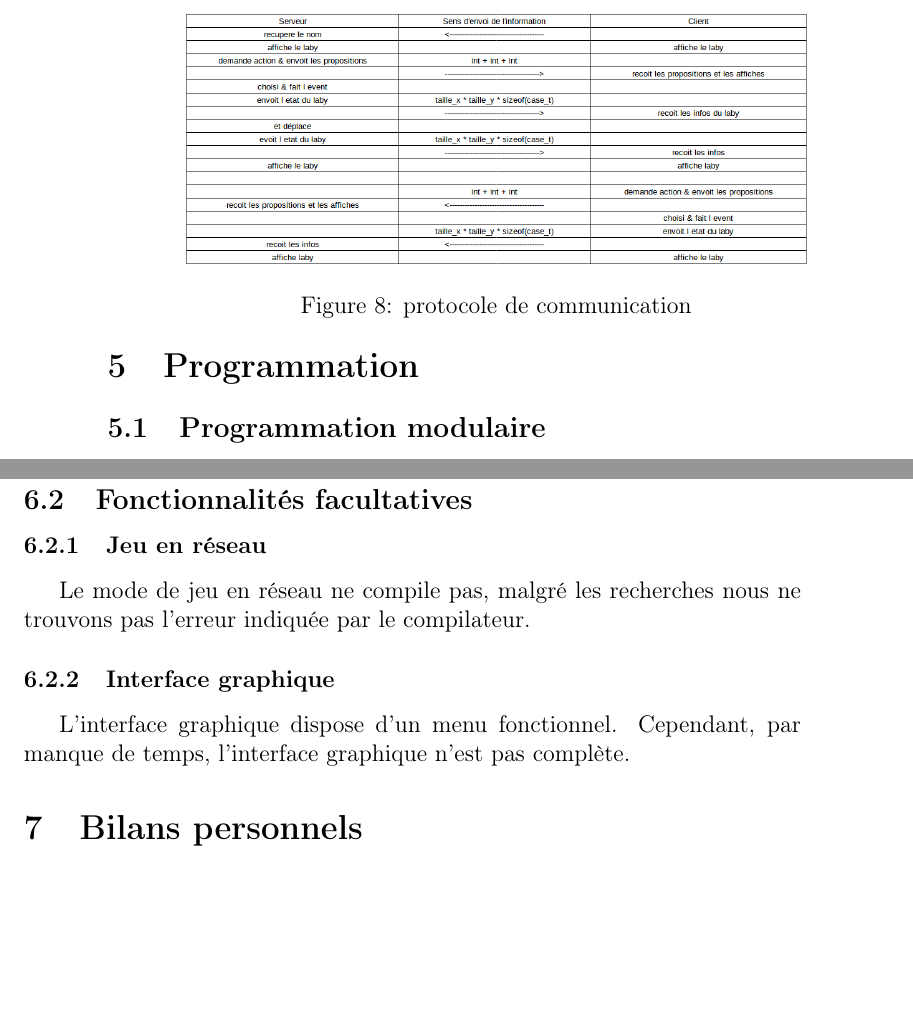
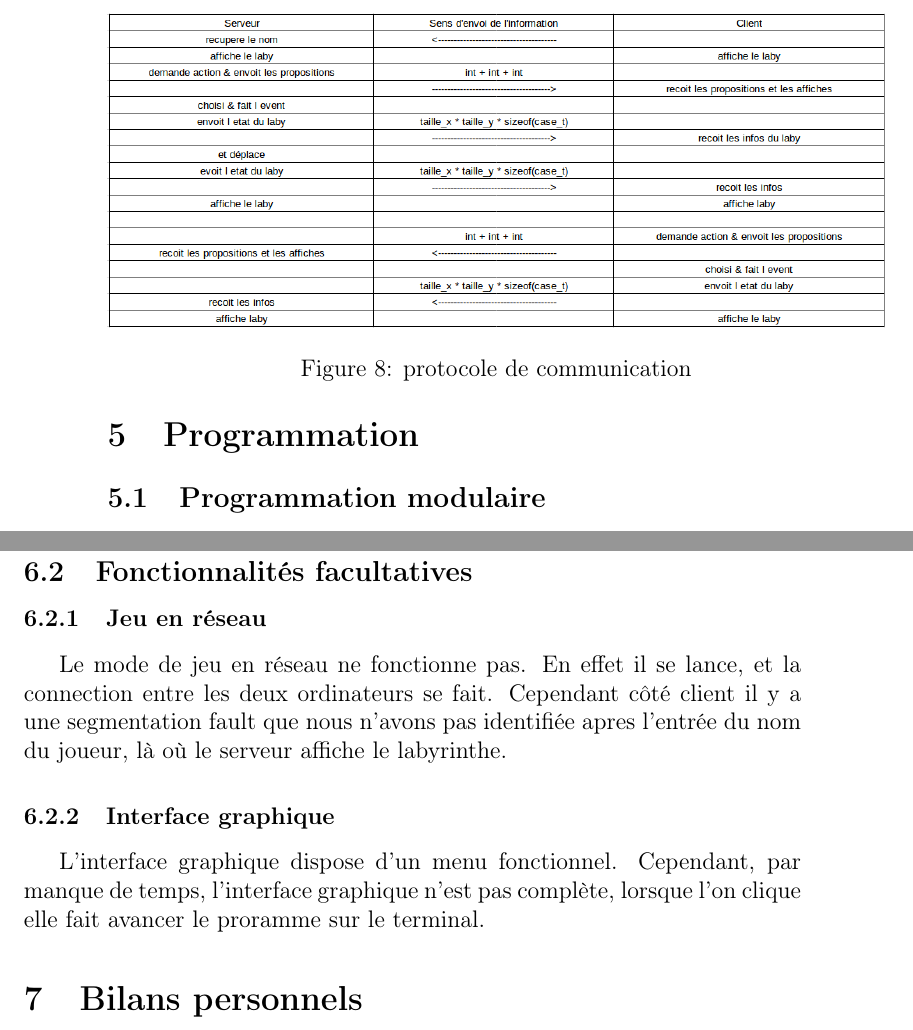
Before and after one commit to Meiiah/EraDUCKation, a LaTeX document (dossier/doc.tex): two parts of pages 10 and 15 of 15 before the commit and two parts of pages 10 and 15 of 16 after it, joined at a grey line, cut so that both start at the same text, the shorter picture padded with empty space. Compiled offline with pdfLaTeX.

Commit message:
tout beauuu

```diff
--- a/dossier/doc.tex
+++ b/dossier/doc.tex
@@ -148,10 +148,11 @@ apporte une nouvelle façon de jouer à EraDUCKation. En effet sur un tour, le p
 \includegraphics[width=0.5\textwidth]{IMG/tour_cam.png}
 \caption{Tour en multi (bon et mauvais dieu}
 \end{figure}
+
 Nous avons aussi commencé un multijoueur en réseau qui utilise ce protocole de communication en réseau.
 \begin{figure}[h]
 \centering
-\includegraphics[width=0.8\textwidth]{IMG/reseau.png}
+\includegraphics[width=1\textwidth]{IMG/reseau.png}
 \caption{protocole de communication}
 \end{figure}
 \newpage
@@ -233,9 +234,9 @@ une décision aléatoire.
     Les modes de jeux solos et multijoueurs sont tout à fait opérationnels, à l’exception d’une fonctionnalité du multijoueur, l’ordre de jeu, que nous avons voulus implémenter, mais à cause d’erreurs non trouvées nous avons dû le laisser de côté. Le reste fonctionne cependant parfaitement, chaque événement agit comme il doit le faire. Les déplacements n’ont pas le moindre effet de bord et réagissent correctement à l'environnement (reproduction possible, vue sur la nourriture…), la génération de nourriture se fait comme elle le doit, tout comme la reproduction. Les canards arrivent dans le labyrinthe en tant que oeufs, et deviennent des adultes à la génération suivante
 \subsection{Fonctionnalités facultatives}
 \subsubsection{Jeu en réseau}
-    Le mode de jeu en réseau ne compile pas, malgré les recherches nous ne trouvons pas l’erreur indiquée par le compilateur.
+    Le mode de jeu en réseau ne fonctionne pas. En effet il se lance, et la connection entre les deux ordinateurs se fait. Cependant côté client il y a une segmentation fault que nous n'avons pas identifiée apres l'entrée du nom du joueur, là où le serveur affiche le labyrinthe.
 \subsubsection{Interface graphique}
-    L’interface graphique dispose d’un menu fonctionnel. Cependant, par manque de temps, l’interface graphique n’est pas complète.
+    L’interface graphique dispose d’un menu fonctionnel. Cependant, par manque de temps, l’interface graphique n’est pas complète, lorsque l'on clique elle fait avancer le proramme sur le terminal.
 \section{Bilans personnels}
 Concernant notre bilan personnel, il y a eu d’importantes révisions et amélioration sur certains points :
 \begin{enumerate}
```
Also changed, not shown: dossier/doc.pdf, 3 other files.
